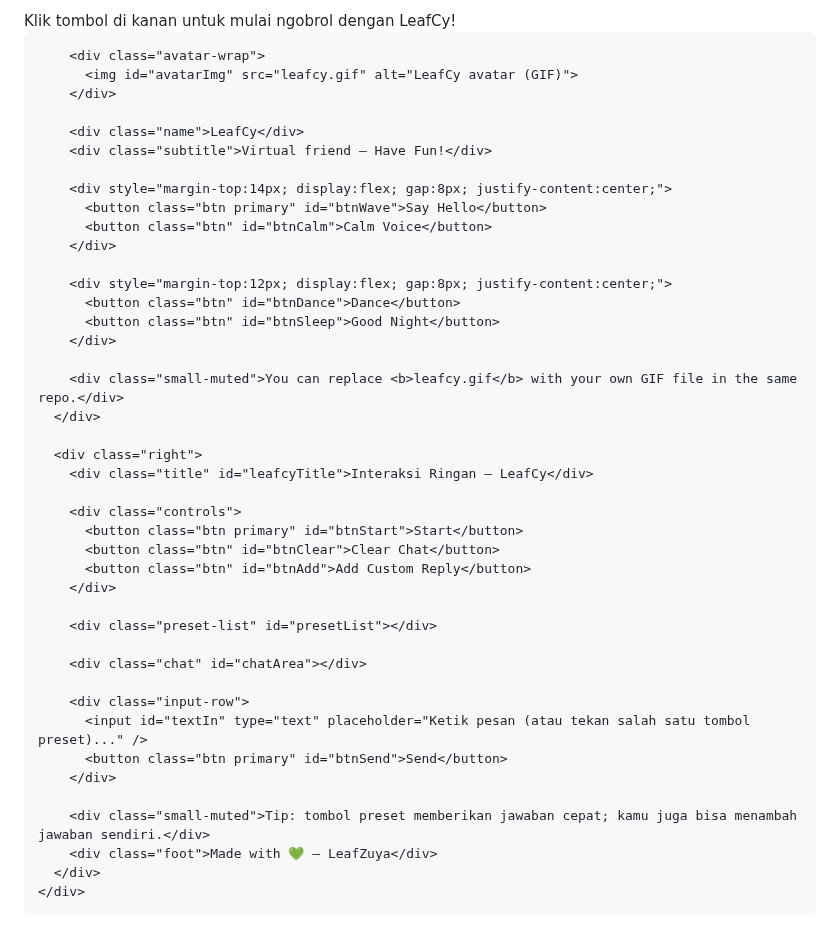
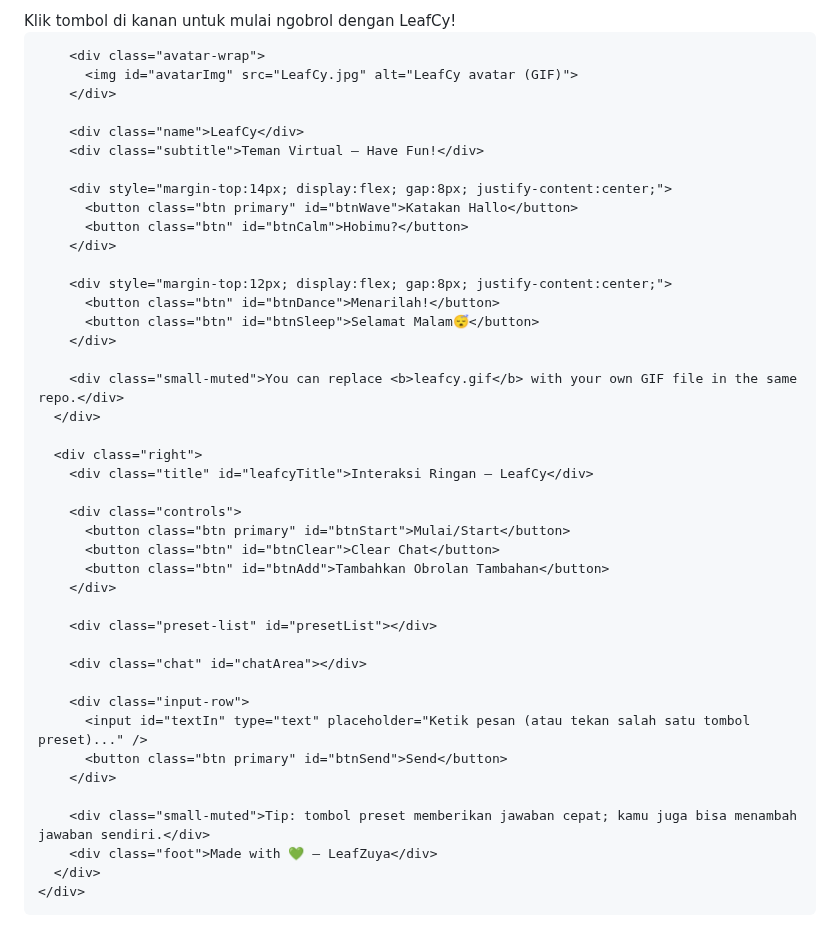
Before and after one commit to LeafZuya/Chat-With-LeafCy, a Markdown page: README.md, the part around the change. Rendered like a GitHub page.

```diff
--- a/README.md
+++ b/README.md
@@ -147,20 +147,20 @@
         <div class="bubble" id="speechBubble">Klik tombol di kanan untuk mulai ngobrol dengan LeafCy!</div>
 
         <div class="avatar-wrap">
-          <img id="avatarImg" src="leafcy.gif" alt="LeafCy avatar (GIF)">
+          <img id="avatarImg" src="LeafCy.jpg" alt="LeafCy avatar (GIF)">
         </div>
 
         <div class="name">LeafCy</div>
-        <div class="subtitle">Virtual friend — Have Fun!</div>
+        <div class="subtitle">Teman Virtual — Have Fun!</div>
 
         <div style="margin-top:14px; display:flex; gap:8px; justify-content:center;">
-          <button class="btn primary" id="btnWave">Say Hello</button>
-          <button class="btn" id="btnCalm">Calm Voice</button>
+          <button class="btn primary" id="btnWave">Katakan Hallo</button>
+          <button class="btn" id="btnCalm">Hobimu?</button>
         </div>
 
         <div style="margin-top:12px; display:flex; gap:8px; justify-content:center;">
-          <button class="btn" id="btnDance">Dance</button>
-          <button class="btn" id="btnSleep">Good Night</button>
+          <button class="btn" id="btnDance">Menarilah!</button>
+          <button class="btn" id="btnSleep">Selamat Malam😴</button>
         </div>
 
         <div class="small-muted">You can replace <b>leafcy.gif</b> with your own GIF file in the same repo.</div>
@@ -170,9 +170,9 @@
         <div class="title" id="leafcyTitle">Interaksi Ringan — LeafCy</div>
 
         <div class="controls">
-          <button class="btn primary" id="btnStart">Start</button>
+          <button class="btn primary" id="btnStart">Mulai/Start</button>
           <button class="btn" id="btnClear">Clear Chat</button>
-          <button class="btn" id="btnAdd">Add Custom Reply</button>
+          <button class="btn" id="btnAdd">Tambahkan Obrolan Tambahan</button>
         </div>
 
         <div class="preset-list" id="presetList"></div>
@@ -272,7 +272,7 @@ function handleUserMessage(text){
 
   const fallback = [
     "Menarik banget! Bisa dijelasin lagi? 🤔",
-    "Hmm... Aku masih belajar soal itu 🍀",
+    "Hmm... Aku masih belum tau soal itu 🍀",
     "Itu hal baru buatku, tapi seru juga ya!"
   ];
   leafcyReply(chooseReply(fallback));
```
